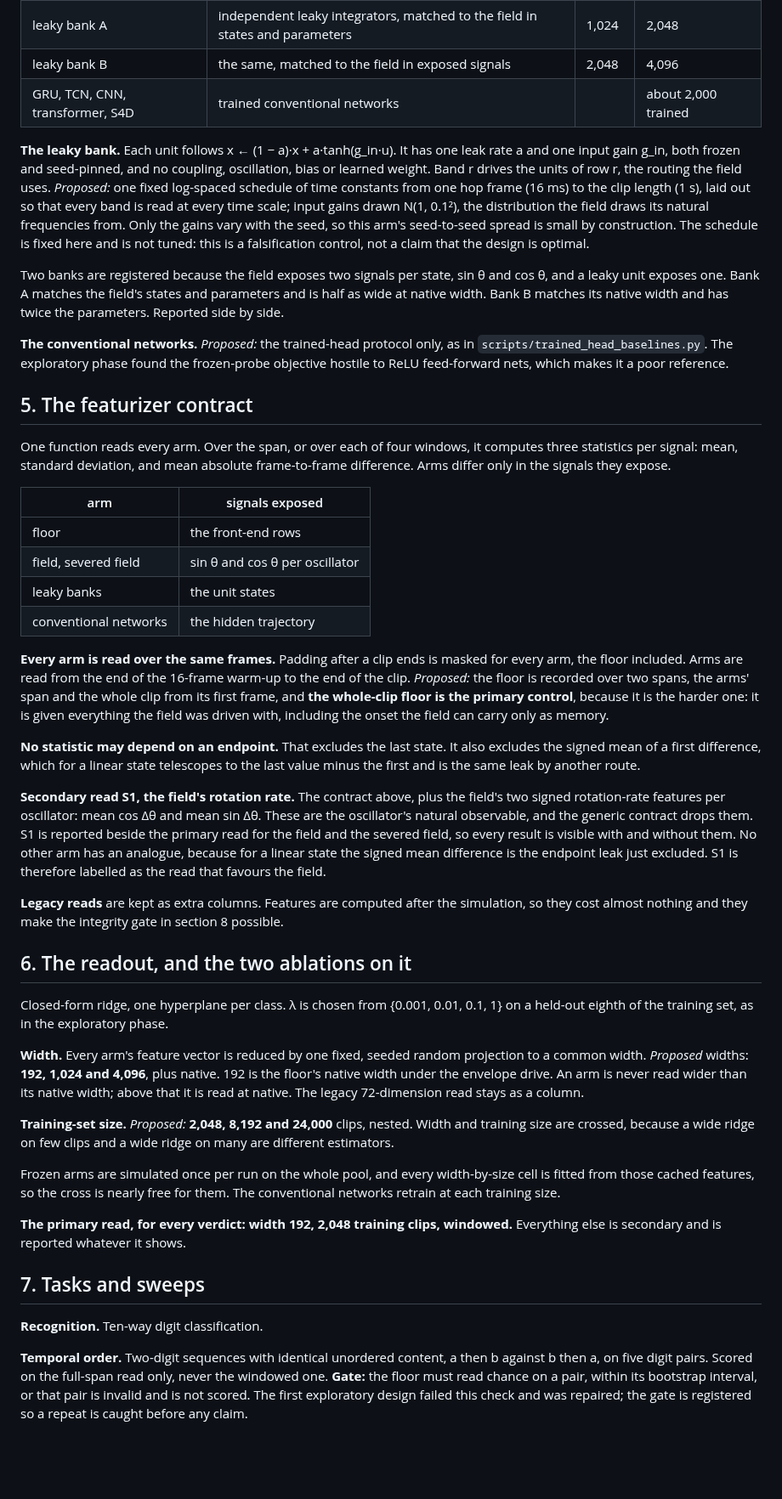
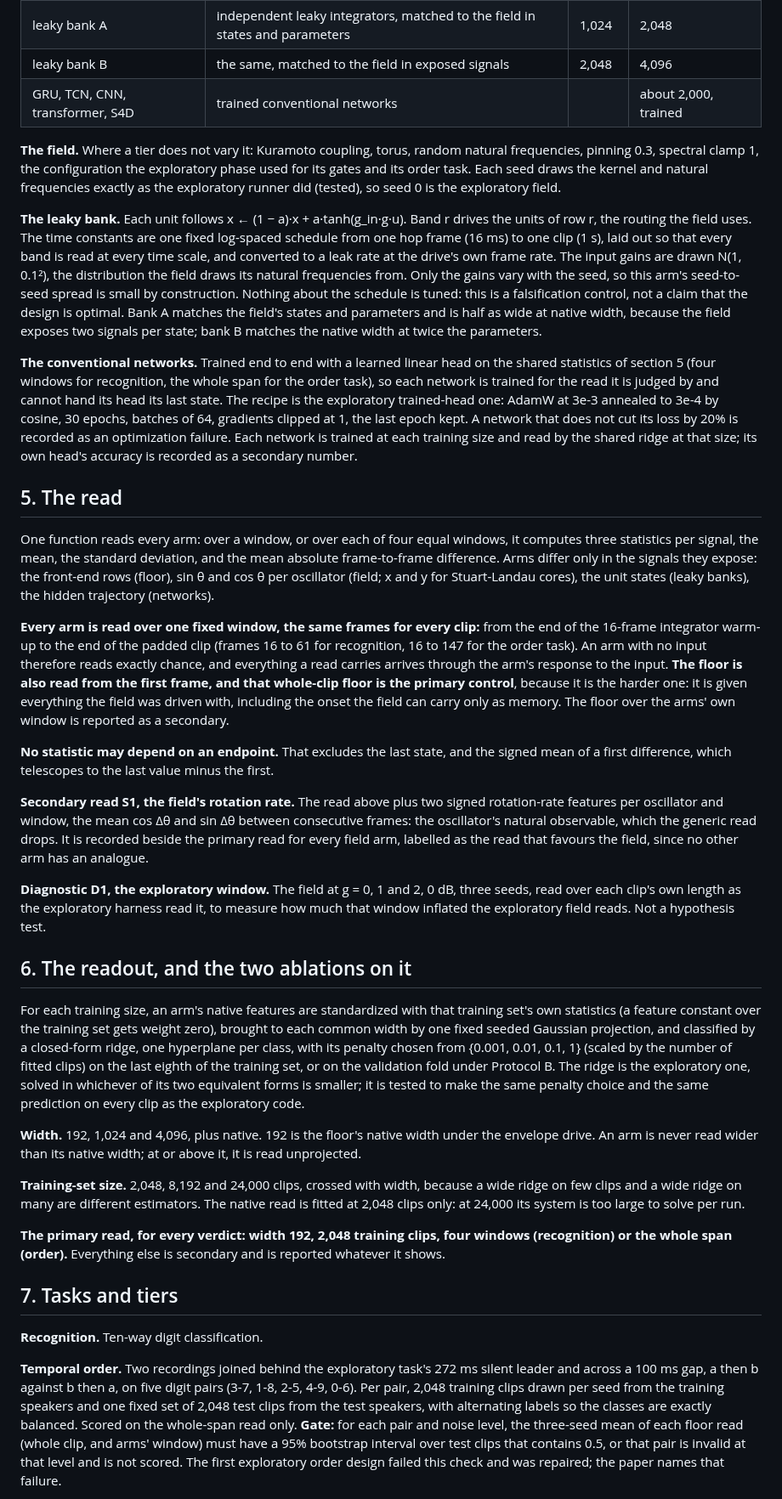
Before and after one commit to ekryski/oscillator-research, a Markdown page: papers/02-untrained-reservoirs/REGISTRATION.md, the part around one of its changes. Shown at 85% size. GitHub-like rendering; blank space fills up the shorter version.

```diff
--- a/papers/02-untrained-reservoirs/REGISTRATION.md
+++ b/papers/02-untrained-reservoirs/REGISTRATION.md
@@ -51,47 +53,38 @@ Every arm sits in the same slot: front end, then the arm, then the shared readou
 | leaky bank A | independent leaky integrators, matched to the field in states and parameters | 1,024 | 2,048 |
 | leaky bank B | the same, matched to the field in exposed signals | 2,048 | 4,096 |
-| GRU, TCN, CNN, transformer, S4D | trained conventional networks | | about 2,000 trained |
+| GRU, TCN, CNN, transformer, S4D | trained conventional networks | | about 2,000, trained |
 
-**The leaky bank.** Each unit follows x ← (1 − a)·x + a·tanh(g_in·u). It has one leak rate a and one input gain g_in, both frozen and seed-pinned, and no coupling, oscillation, bias or learned weight. Band r drives the units of row r, the routing the field uses. *Proposed:* one fixed log-spaced schedule of time constants from one hop frame (16 ms) to the clip length (1 s), laid out so that every band is read at every time scale; input gains drawn N(1, 0.1²), the distribution the field draws its natural frequencies from. Only the gains vary with the seed, so this arm's seed-to-seed spread is small by construction. The schedule is fixed here and is not tuned: this is a falsification control, not a claim that the design is optimal.
+**The field.** Where a tier does not vary it: Kuramoto coupling, torus, random natural frequencies, pinning 0.3, spectral clamp 1, the configuration the exploratory phase used for its gates and its order task. Each seed draws the kernel and natural frequencies exactly as the exploratory runner did (tested), so seed 0 is the exploratory field.
 
-Two banks are registered because the field exposes two signals per state, sin θ and cos θ, and a leaky unit exposes one. Bank A matches the field's states and parameters and is half as wide at native width. Bank B matches its native width and has twice the parameters. Reported side by side.
+**The leaky bank.** Each unit follows x ← (1 − a)·x + a·tanh(g_in·g·u). Band r drives the units of row r, the routing the field uses. The time constants are one fixed log-spaced schedule from one hop frame (16 ms) to one clip (1 s), laid out so that every band is read at every time scale, and converted to a leak rate at the drive's own frame rate. The input gains are drawn N(1, 0.1²), the distribution the field draws its natural frequencies from. Only the gains vary with the seed, so this arm's seed-to-seed spread is small by construction. Nothing about the schedule is tuned: this is a falsification control, not a claim that the design is optimal. Bank A matches the field's states and parameters and is half as wide at native width, because the field exposes two signals per state; bank B matches the native width at twice the parameters.
 
-**The conventional networks.** *Proposed:* the trained-head protocol only, as in `scripts/trained_head_baselines.py`. The exploratory phase found the frozen-probe objective hostile to ReLU feed-forward nets, which makes it a poor reference.
+**The conventional networks.** Trained end to end with a learned linear head on the shared statistics of section 5 (four windows for recognition, the whole span for the order task), so each network is trained for the read it is judged by and cannot hand its head its last state. The recipe is the exploratory trained-head one: AdamW at 3e-3 annealed to 3e-4 by cosine, 30 epochs, batches of 64, gradients clipped at 1, the last epoch kept. A network that does not cut its loss by 20% is recorded as an optimization failure. Each network is trained at each training size and read by the shared ridge at that size; its own head's accuracy is recorded as a secondary number.
 
-## 5. The featurizer contract
+## 5. The read
 
-One function reads every arm. Over the span, or over each of four windows, it computes three statistics per signal: mean, standard deviation, and mean absolute frame-to-frame difference. Arms differ only in the signals they expose.
+One function reads every arm: over a window, or over each of four equal windows, it computes three statistics per signal, the mean, the standard deviation, and the mean absolute frame-to-frame difference. Arms differ only in the signals they expose: the front-end rows (floor), sin θ and cos θ per oscillator (field; x and y for Stuart-Landau cores), the unit states (leaky banks), the hidden trajectory (networks).
 
-| arm | signals exposed |
-|---|---|
-| floor | the front-end rows |
-| field, severed field | sin θ and cos θ per oscillator |
-| leaky banks | the unit states |
-| conventional networks | the hidden trajectory |
+**Every arm is read over one fixed window, the same frames for every clip:** from the end of the 16-frame integrator warm-up to the end of the padded clip (frames 16 to 61 for recognition, 16 to 147 for the order task). An arm with no input therefore reads exactly chance, and everything a read carries arrives through the arm's response to the input. **The floor is also read from the first frame, and that whole-clip floor is the primary control**, because it is the harder one: it is given everything the field was driven with, including the onset the field can carry only as memory. The floor over the arms' own window is reported as a secondary.
 
-**Every arm is read over the same frames.** Padding after a clip ends is masked for every arm, the floor included. Arms are read from the end of the 16-frame warm-up to the end of the clip. *Proposed:* the floor is recorded over two spans, the arms' span and the whole clip from its first frame, and **the whole-clip floor is the primary control**, because it is the harder one: it is given everything the field was driven with, including the onset the field can carry only as memory.
+**No statistic may depend on an endpoint.** That excludes the last state, and the signed mean of a first difference, which telescopes to the last value minus the first.
 
-**No statistic may depend on an endpoint.** That excludes the last state. It also excludes the signed mean of a first difference, which for a linear state telescopes to the last value minus the first and is the same leak by another route.
+**Secondary read S1, the field's rotation rate.** The read above plus two signed rotation-rate features per oscillator and window, the mean cos Δθ and sin Δθ between consecutive frames: the oscillator's natural observable, which the generic read drops. It is recorded beside the primary read for every field arm, labelled as the read that favours the field, since no other arm has an analogue.
 
-**Secondary read S1, the field's rotation rate.** The contract above, plus the field's two signed rotation-rate features per oscillator: mean cos Δθ and mean sin Δθ. These are the oscillator's natural observable, and the generic contract drops them. S1 is reported beside the primary read for the field and the severed field, so every result is visible with and without them. No other arm has an analogue, because for a linear state the signed mean difference is the endpoint leak just excluded. S1 is therefore labelled as the read that favours the field.
-
-**Legacy reads** are kept as extra columns. Features are computed after the simulation, so they cost almost nothing and they make the integrity gate in section 8 possible.
+**Diagnostic D1, the exploratory window.** The field at g = 0, 1 and 2, 0 dB, three seeds, read over each clip's own length as the exploratory harness read it, to measure how much that window inflated the exploratory field reads. Not a hypothesis test.
 
 ## 6. The readout, and the two ablations on it
 
-Closed-form ridge, one hyperplane per class. λ is chosen from {0.001, 0.01, 0.1, 1} on a held-out eighth of the training set, as in the exploratory phase.
+For each training size, an arm's native features are standardized with that training set's own statistics (a feature constant over the training set gets weight zero), brought to each common width by one fixed seeded Gaussian projection, and classified by a closed-form ridge, one hyperplane per class, with its penalty chosen from {0.001, 0.01, 0.1, 1} (scaled by the number of fitted clips) on the last eighth of the training set, or on the validation fold under Protocol B. The ridge is the exploratory one, solved in whichever of its two equivalent forms is smaller; it is tested to make the same penalty choice and the same prediction on every clip as the exploratory code.
 
-**Width.** Every arm's feature vector is reduced by one fixed, seeded random projection to a common width. *Proposed* widths: **192, 1,024 and 4,096**, plus native. 192 is the floor's native width under the envelope drive. An arm is never read wider than its native width; above that it is read at native. The legacy 72-dimension read stays as a column.
+**Width.** 192, 1,024 and 4,096, plus native. 192 is the floor's native width under the envelope drive. An arm is never read wider than its native width; at or above it, it is read unprojected.
 
-**Training-set size.** *Proposed:* **2,048, 8,192 and 24,000** clips, nested. Width and training size are crossed, because a wide ridge on few clips and a wide ridge on many are different estimators.
+**Training-set size.** 2,048, 8,192 and 24,000 clips, crossed with width, because a wide ridge on few clips and a wide ridge on many are different estimators. The native read is fitted at 2,048 clips only: at 24,000 its system is too large to solve per run.
 
-Frozen arms are simulated once per run on the whole pool, and every width-by-size cell is fitted from those cached features, so the cross is nearly free for them. The conventional networks retrain at each training size.
+**The primary read, for every verdict: width 192, 2,048 training clips, four windows (recognition) or the whole span (order).** Everything else is secondary and is reported whatever it shows.
 
-**The primary read, for every verdict: width 192, 2,048 training clips, windowed.** Everything else is secondary and is reported whatever it shows.
-
-## 7. Tasks and sweeps
+## 7. Tasks and tiers
 
 **Recognition.** Ten-way digit classification.
 
-**Temporal order.** Two-digit sequences with identical unordered content, a then b against b then a, on five digit pairs. Scored on the full-span read only, never the windowed one. **Gate:** the floor must read chance on a pair, within its bootstrap interval, or that pair is invalid and is not scored. The first exploratory design failed this check and was repaired; the gate is registered so a repeat is caught before any claim.
+**Temporal order.** Two recordings joined behind the exploratory task's 272 ms silent leader and across a 100 ms gap, a then b against b then a, on five digit pairs (3-7, 1-8, 2-5, 4-9, 0-6). Per pair, 2,048 training clips drawn per seed from the training speakers and one fixed set of 2,048 test clips from the test speakers, with alternating labels so the classes are exactly balanced. Scored on the whole-span read only. **Gate:** for each pair and noise level, the three-seed mean of each floor read (whole clip, and arms' window) must have a 95% bootstrap interval over test clips that contains 0.5, or that pair is invalid at that level and is not scored. The first exploratory order design failed this check and was repaired; the paper names that failure.
 
```
Also changed, not shown: other parts of papers/02-untrained-reservoirs/REGISTRATION.md (+63 -53 lines).
